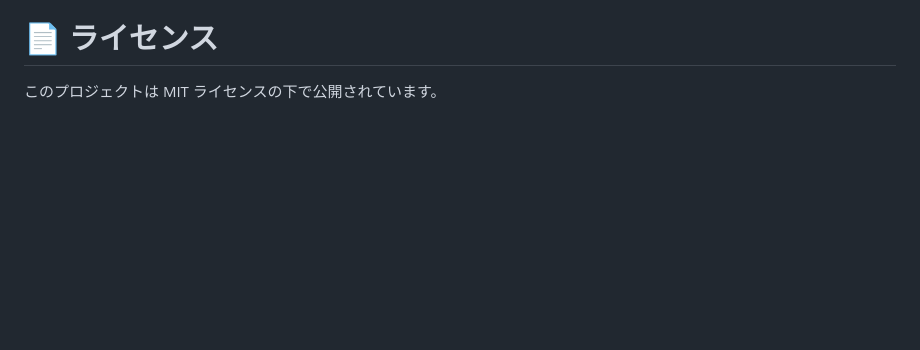
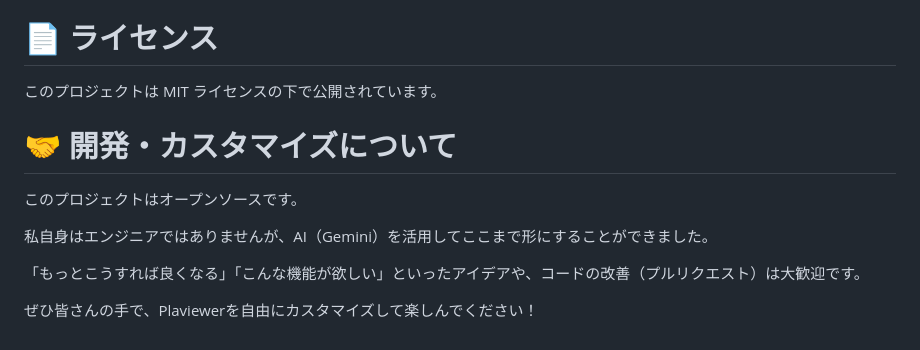
Before and after one commit to Plantvines/Plaviewer, a Markdown page: README.md, the part around the change. Rendered like a GitHub page; blank space fills up the shorter version.

Commit message:
Add development and customization section to README
Added a section about development and customization.

```diff
--- a/README.md
+++ b/README.md
@@ -72,3 +72,12 @@ Data Storage: list/ フォルダ内に各リストの画像と metadata.json が
 
 # 📄 ライセンス
 このプロジェクトは MIT ライセンスの下で公開されています。
+
+# 🤝 開発・カスタマイズについて
+このプロジェクトはオープンソースです。
+
+私自身はエンジニアではありませんが、AI（Gemini）を活用してここまで形にすることができました。
+
+「もっとこうすれば良くなる」「こんな機能が欲しい」といったアイデアや、コードの改善（プルリクエスト）は大歓迎です。
+
+ぜひ皆さんの手で、Plaviewerを自由にカスタマイズして楽しんでください！
```
